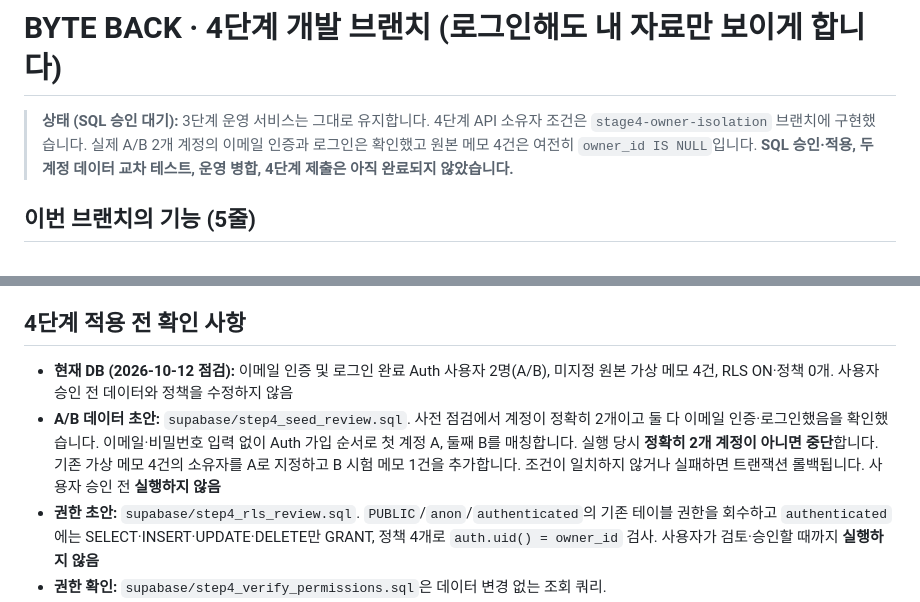
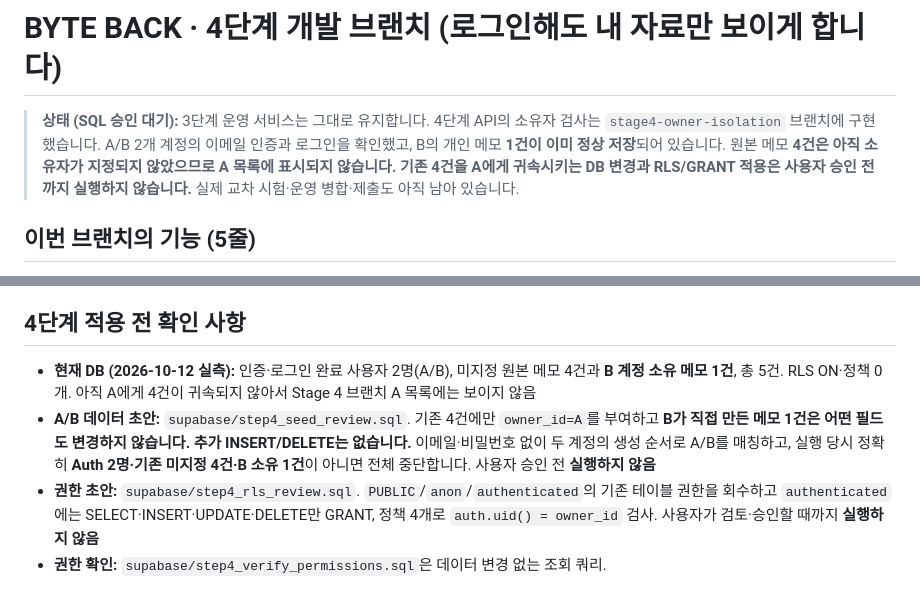
Before and after one commit to dfdfewqk/choi-bujang-secret-vault, a Markdown page: README.md, 2 parts joined by grey strips. Rendered like a GitHub page.

Commit message:
docs(stage4): reflect existing B memo and ownership-only migration, no duplicate inserts

```diff
--- a/README.md
+++ b/README.md
@@ -1,6 +1,6 @@
 # BYTE BACK · 4단계 개발 브랜치 (로그인해도 내 자료만 보이게 합니다)
 
-> **상태 (SQL 승인 대기):** 3단계 운영 서비스는 그대로 유지합니다. 4단계 API 소유자 조건은 `stage4-owner-isolation` 브랜치에 구현했습니다. 실제 A/B 2개 계정의 이메일 인증과 로그인은 확인했고 원본 메모 4건은 여전히 `owner_id IS NULL`입니다. **SQL 승인·적용, 두 계정 데이터 교차 테스트, 운영 병합, 4단계 제출은 아직 완료되지 않았습니다.**
+> **상태 (SQL 승인 대기):** 3단계 운영 서비스는 그대로 유지합니다. 4단계 API의 소유자 검사는 `stage4-owner-isolation` 브랜치에 구현했습니다. A/B 2개 계정의 이메일 인증과 로그인을 확인했고, B의 개인 메모 **1건이 이미 정상 저장**되어 있습니다. 원본 메모 **4건은 아직 소유자가 지정되지 않았으므로 A 목록에 표시되지 않습니다.** **기존 4건을 A에게 귀속시키는 DB 변경과 RLS/GRANT 적용은 사용자 승인 전까지 실행하지 않습니다.** 실제 교차 시험·운영 병합·제출도 아직 남아 있습니다.
 
 ## 이번 브랜치의 기능 (5줄)
 
@@ -30,8 +30,8 @@
 
 ## 4단계 적용 전 확인 사항
 
-- **현재 DB (2026-10-12 점검):** 이메일 인증 및 로그인 완료 Auth 사용자 2명(A/B), 미지정 원본 가상 메모 4건, RLS ON·정책 0개. 사용자 승인 전 데이터와 정책을 수정하지 않음
-- **A/B 데이터 초안:** `supabase/step4_seed_review.sql`. 사전 점검에서 계정이 정확히 2개이고 둘 다 이메일 인증·로그인했음을 확인했습니다. 이메일·비밀번호 입력 없이 Auth 가입 순서로 첫 계정 A, 둘째 B를 매칭합니다. 실행 당시 **정확히 2개 계정이 아니면 중단**합니다. 기존 가상 메모 4건의 소유자를 A로 지정하고 B 시험 메모 1건을 추가합니다. 조건이 일치하지 않거나 실패하면 트랜잭션 롤백됩니다. 사용자 승인 전 **실행하지 않음**
+- **현재 DB (2026-10-12 실측):** 인증·로그인 완료 사용자 2명(A/B), 미지정 원본 메모 4건과 **B 계정 소유 메모 1건**, 총 5건. RLS ON·정책 0개. 아직 A에게 4건이 귀속되지 않아서 Stage 4 브랜치 A 목록에는 보이지 않음
+- **A/B 데이터 초안:** `supabase/step4_seed_review.sql`. 기존 4건에만 `owner_id=A`를 부여하고 **B가 직접 만든 메모 1건은 어떤 필드도 변경하지 않습니다. 추가 INSERT/DELETE는 없습니다.** 이메일·비밀번호 없이 두 계정의 생성 순서로 A/B를 매칭하고, 실행 당시 정확히 **Auth 2명·기존 미지정 4건·B 소유 1건**이 아니면 전체 중단합니다. 사용자 승인 전 **실행하지 않음**
 - **권한 초안:** `supabase/step4_rls_review.sql`. `PUBLIC`/`anon`/`authenticated`의 기존 테이블 권한을 회수하고 `authenticated`에는 SELECT·INSERT·UPDATE·DELETE만 GRANT, 정책 4개로 `auth.uid() = owner_id` 검사. 사용자가 검토·승인할 때까지 **실행하지 않음**
 - **권한 확인:** `supabase/step4_verify_permissions.sql`은 데이터 변경 없는 조회 쿼리. `information_schema.role_table_grants`, `has_table_privilege`, `pg_policies` 점검
 - **중요:** 서버는 `service_role`을 사용하므로 RLS를 우회할 수 있습니다. 새 API의 원자적 `.eq('owner_id',verified.userId)` 검사를 제거하면 안 됩니다.
```
